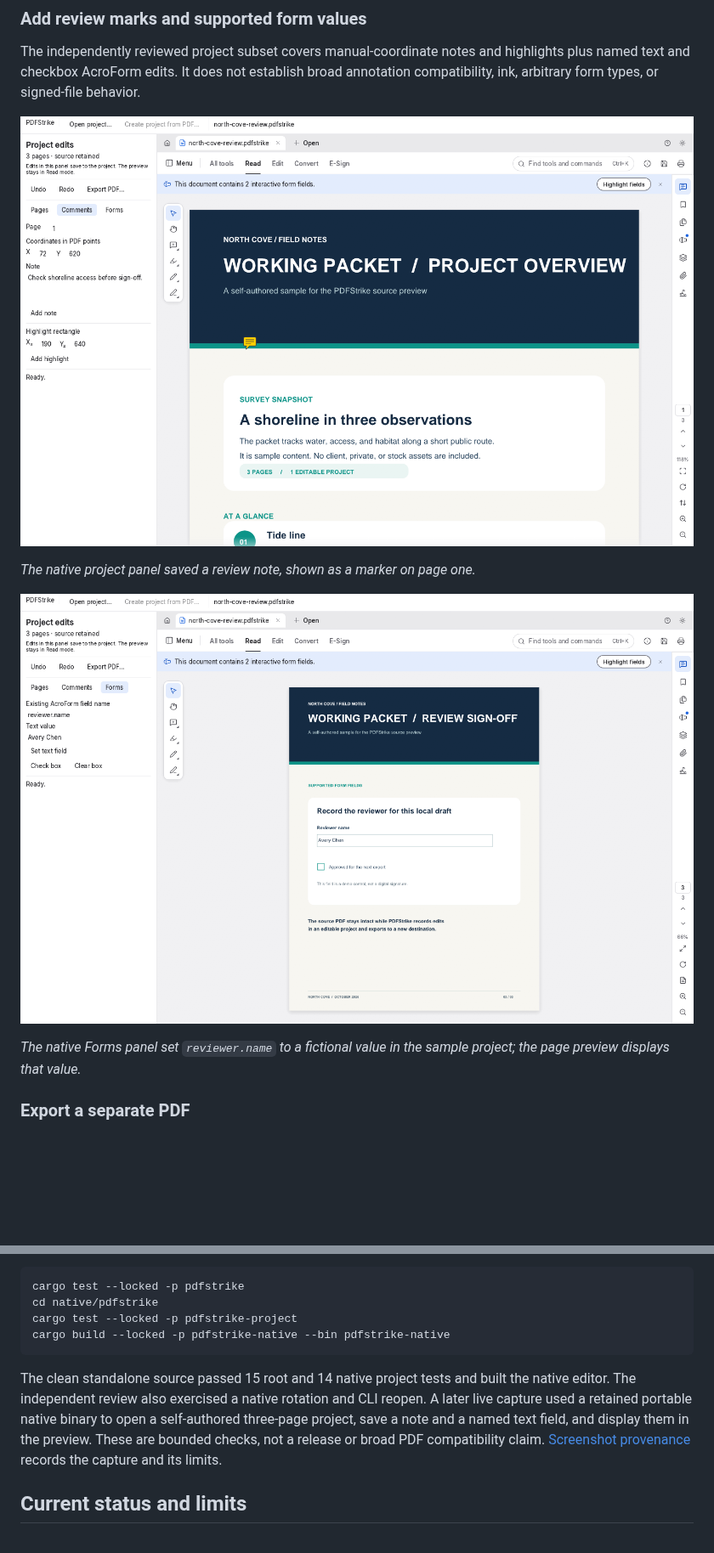
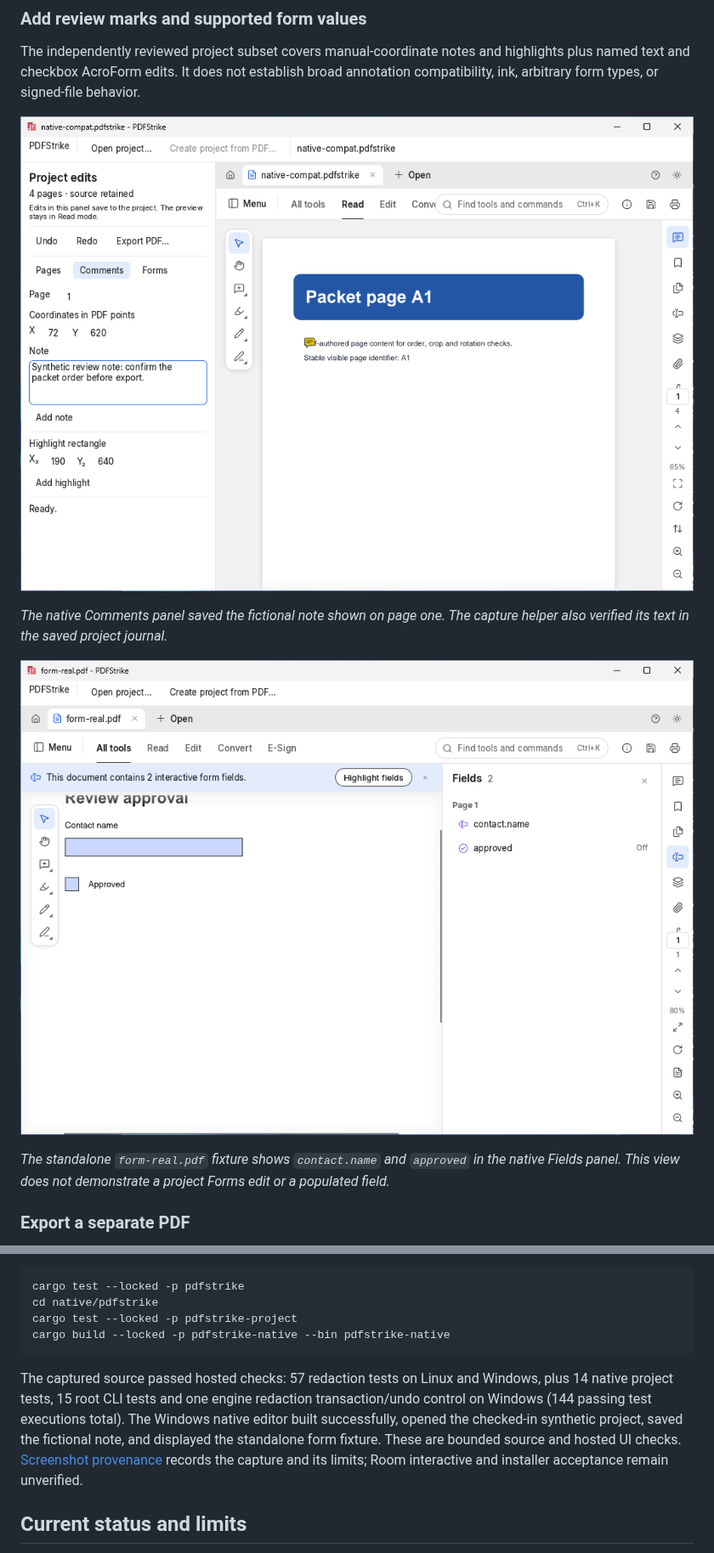
Before and after one commit to Gerbzz/PDFStrike, a Markdown page: README.md, 2 parts joined by grey strips. Shown at 85% size. Drawn GitHub-style; pictures changed too: assets/screenshots/current/pdfstrike-form-fields-current-window.png (added), assets/screenshots/current/pdfstrike-review-note-current-window.png (added); blank space fills up the shorter version.

Commit message:
docs: record verified current native screenshots

````diff
--- a/README.md
+++ b/README.md
@@ -33,13 +33,13 @@ Create a project from a PDF, move, rotate, or delete a page, and keep the edits
 
 The independently reviewed project subset covers manual-coordinate notes and highlights plus named text and checkbox AcroForm edits. It does not establish broad annotation compatibility, ink, arbitrary form types, or signed-file behavior.
 
-![PDFStrike showing a review note on the sample PDF](assets/screenshots/pdfstrike-review-note.png)
+![PDFStrike showing a saved fictional note and its yellow page marker](assets/screenshots/current/pdfstrike-review-note-current-window.png)
 
-*The native project panel saved a review note, shown as a marker on page one.*
+*The native Comments panel saved the fictional note shown on page one. The capture helper also verified its text in the saved project journal.*
 
-![PDFStrike showing a populated reviewer field on page three](assets/screenshots/pdfstrike-form-field.png)
+![PDFStrike showing the standalone synthetic PDF and its two-field Fields panel](assets/screenshots/current/pdfstrike-form-fields-current-window.png)
 
-*The native Forms panel set `reviewer.name` to a fictional value in the sample project; the page preview displays that value.*
+*The standalone `form-real.pdf` fixture shows `contact.name` and `approved` in the native Fields panel. This view does not demonstrate a project Forms edit or a populated field.*
 
 ### Export a separate PDF
 
@@ -58,7 +58,7 @@ cargo test --locked -p pdfstrike-project
 cargo build --locked -p pdfstrike-native --bin pdfstrike-native
 ```
 
-The clean standalone source passed 15 root and 14 native project tests and built the native editor. The independent review also exercised a native rotation and CLI reopen. A later live capture used a retained portable native binary to open a self-authored three-page project, save a note and a named text field, and display them in the preview. These are bounded checks, not a release or broad PDF compatibility claim. [Screenshot provenance](docs/SCREENSHOT_PROVENANCE.md) records the capture and its limits.
+The captured source passed hosted checks: 57 redaction tests on Linux and Windows, plus 14 native project tests, 15 root CLI tests and one engine redaction transaction/undo control on Windows (144 passing test executions total). The Windows native editor built successfully, opened the checked-in synthetic project, saved the fictional note, and displayed the standalone form fixture. These are bounded source and hosted UI checks. [Screenshot provenance](docs/SCREENSHOT_PROVENANCE.md) records the capture and its limits; Room interactive and installer acceptance remain unverified.
 
 ## Current status and limits
 
````
Also changed, not shown: other parts of README.md (+3 -3 lines), docs/SCREENSHOT_PROVENANCE.md (+29 -0 lines), assets/screenshots/current/pdfstrike-form-fields-current-client.png (added), assets/screenshots/current/pdfstrike-project-overview-current-client.png (added), assets/screenshots/current/pdfstrike-project-overview-current-window.png (added), assets/screenshots/current/pdfstrike-review-note-current-client.png (added), 4 other files.
